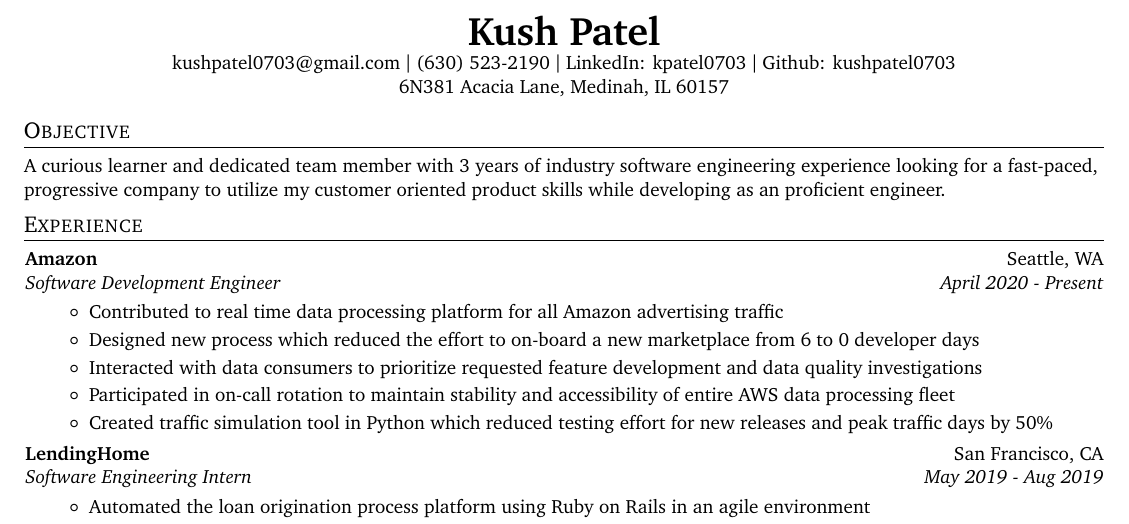
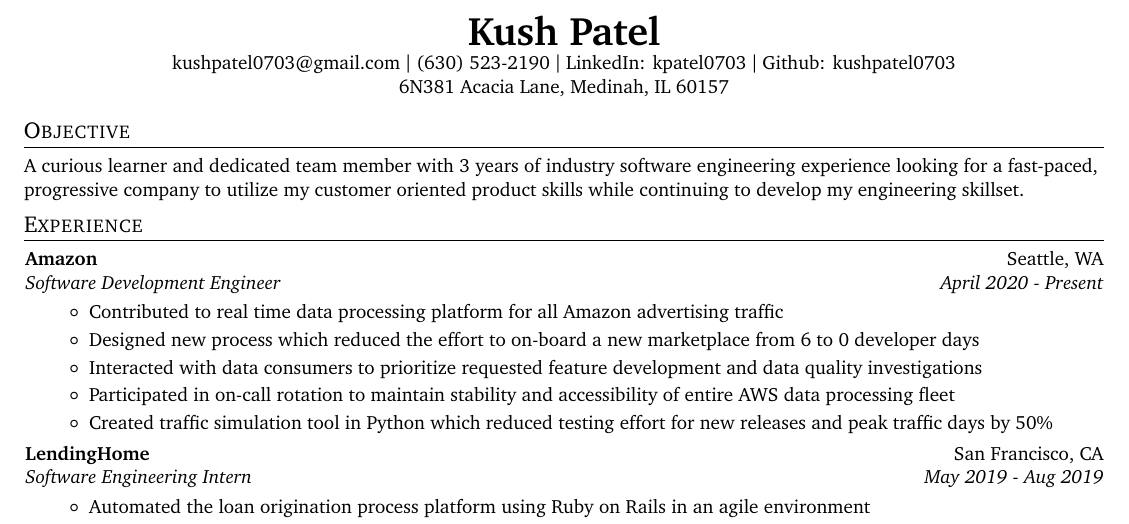
Before and after one commit to kushpatel0703/resume, a LaTeX CV (resume.tex): part of the page, cut so that both start at the same text. Compiled offline with pdfLaTeX.

Commit message:
More changes after peer feedback

```diff
--- a/resume.tex
+++ b/resume.tex
@@ -93,7 +93,7 @@
 
 %-----------Objective-----------------
 \shorterSection{Objective}
-    A curious learner and dedicated team member with 3 years of industry software engineering experience looking for a fast-paced, progressive company to utilize my customer oriented product skills while developing as an proficient engineer.
+    A curious learner and dedicated team member with 3 years of industry software engineering experience looking for a fast-paced, progressive company to utilize my customer oriented product skills while continuing to develop my engineering skillset.
   \vspace{5pt}
 
 
```
Also changed, not shown: Kush_Patel_Resume.pdf.
